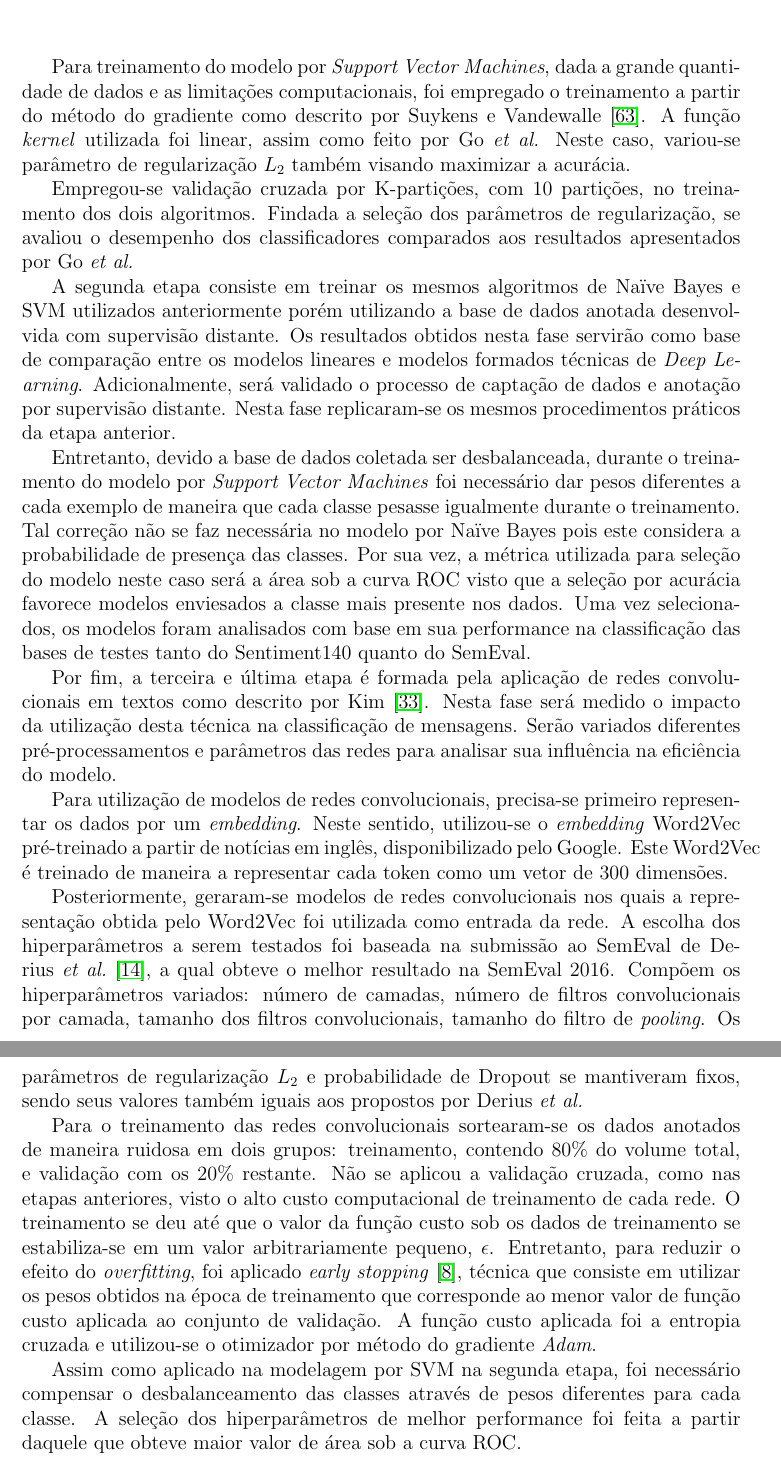
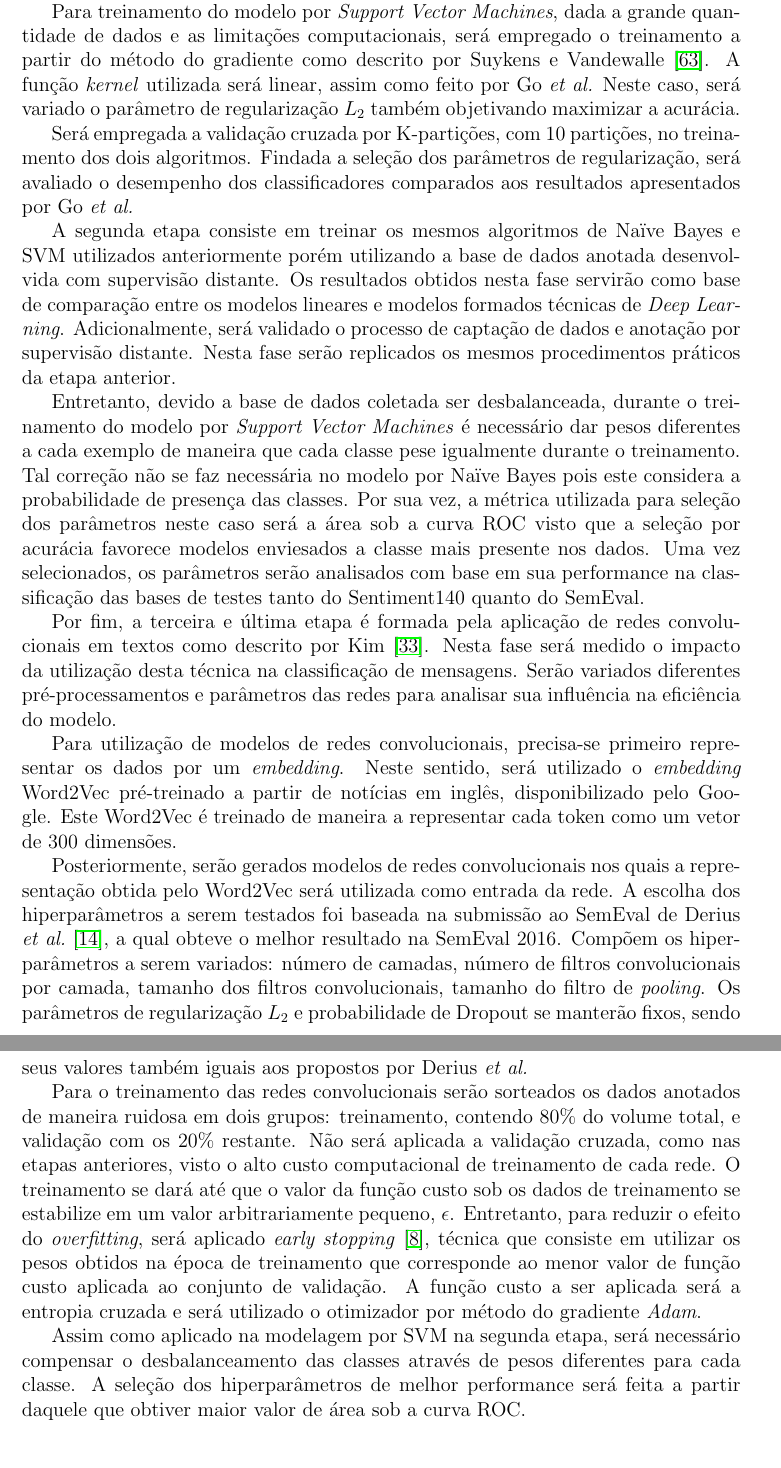
Before and after one commit to brenoarosa/projeto_final, a LaTeX book (Principal.tex, which reads metodologia.tex): two parts of pages 44 and 45 of 59, joined at a grey line, cut so that both start at the same text. Compiled offline with pdfLaTeX; a LaTeX package or settings file that is missing is left out; a missing bibliography style is replaced by a similar one.

Commit message:
Grammar fixes

```diff
--- a/metodologia.tex
+++ b/metodologia.tex
@@ -154,12 +154,12 @@ Neste caso, a acurácia foi otimizada dado que os dados de treinamento são bala
 
 Para treinamento do modelo por \textit{Support Vector Machines}, dada a grande quantidade de dados e as limitações
-computacionais, foi empregado o treinamento a partir do método do gradiente como descrito por Suykens e
+computacionais, será empregado o treinamento a partir do método do gradiente como descrito por Suykens e
 Vandewalle~\cite{suykens99}.
-A função \textit{kernel} utilizada foi linear, assim como feito por Go \textit{et al.}
-Neste caso, variou-se parâmetro de regularização $L_{2}$ também visando maximizar a acurácia.
+A função \textit{kernel} utilizada será linear, assim como feito por Go \textit{et al.}
+Neste caso, será variado o parâmetro de regularização $L_{2}$ também objetivando maximizar a acurácia.
 
-Empregou-se validação cruzada por K-partições, com 10 partições, no treinamento dos dois algoritmos.
-Findada a seleção dos parâmetros de regularização, se avaliou o desempenho dos classificadores comparados aos resultados
+Será empregada a validação cruzada por K-partições, com 10 partições, no treinamento dos dois algoritmos.
+Findada a seleção dos parâmetros de regularização, será avaliado o desempenho dos classificadores comparados aos resultados
 apresentados por Go \textit{et al.}
 
 % Etapa 2
@@ -168,15 +168,15 @@ a base de dados anotada desenvolvida com supervisão distante.
 Os resultados obtidos nesta fase servirão como base de comparação entre os modelos lineares e modelos formados técnicas
 de \textit{Deep Learning}.
 Adicionalmente, será validado o processo de captação de dados e anotação por supervisão distante.
-Nesta fase replicaram-se os mesmos procedimentos práticos da etapa anterior.
+Nesta fase serão replicados os mesmos procedimentos práticos da etapa anterior.
 
 Entretanto, devido a base de dados coletada ser desbalanceada, durante o treinamento do modelo por
-\textit{Support Vector Machines} foi necessário dar pesos diferentes a cada exemplo de maneira que cada classe pesasse
+\textit{Support Vector Machines} é necessário dar pesos diferentes a cada exemplo de maneira que cada classe pese
 igualmente durante o treinamento.
 Tal correção não se faz necessária no modelo por Naïve Bayes pois este considera a probabilidade de presença das classes.
-Por sua vez, a métrica utilizada para seleção do modelo neste caso será a área sob a curva ROC visto que a seleção por
+Por sua vez, a métrica utilizada para seleção dos parâmetros neste caso será a área sob a curva ROC visto que a seleção por
 acurácia favorece modelos enviesados a classe mais presente nos dados.
-Uma vez selecionados, os modelos foram analisados com base em sua performance na classificação das bases de testes tanto
+Uma vez selecionados, os parâmetros serão analisados com base em sua performance na classificação das bases de testes tanto
 do Sentiment140 quanto do SemEval.
 
 % Etapa 3
@@ -187,31 +187,31 @@ Serão variados diferentes pré-processamentos e parâmetros das redes para anal
 modelo.
 
 Para utilização de modelos de redes convolucionais, precisa-se primeiro representar os dados por um \textit{embedding}.
-Neste sentido, utilizou-se o \textit{embedding} Word2Vec pré-treinado a partir de notícias em inglês, disponibilizado
+Neste sentido, será utilizado o \textit{embedding} Word2Vec pré-treinado a partir de notícias em inglês, disponibilizado
 pelo Google.
 Este Word2Vec é treinado de maneira a representar cada token como um vetor de 300 dimensões.
 
-Posteriormente, geraram-se modelos de redes convolucionais nos quais a representação obtida pelo Word2Vec foi utilizada
+Posteriormente, serão gerados modelos de redes convolucionais nos quais a representação obtida pelo Word2Vec será utilizada
 como entrada da rede.
 A escolha dos hiperparâmetros a serem testados foi baseada na submissão ao SemEval de Derius
 \textit{et al.}~\cite{deriu16}, a qual obteve o melhor resultado na SemEval 2016.
-Compõem os hiperparâmetros variados: número de camadas, número de filtros convolucionais por camada, tamanho dos filtros
+Compõem os hiperparâmetros a serem variados: número de camadas, número de filtros convolucionais por camada, tamanho dos filtros
 convolucionais, tamanho do filtro de \textit{pooling}.
-Os parâmetros de regularização $L_{2}$ e probabilidade de Dropout se mantiveram fixos, sendo seus valores também iguais aos
+Os parâmetros de regularização $L_{2}$ e probabilidade de Dropout se manterão fixos, sendo seus valores também iguais aos
 propostos por Derius \textit{et al.}
 
-Para o treinamento das redes convolucionais sortearam-se os dados anotados de maneira ruidosa em dois grupos:
+Para o treinamento das redes convolucionais serão sorteados os dados anotados de maneira ruidosa em dois grupos:
 treinamento, contendo 80\% do volume total, e validação com os 20\% restante.
-Não se aplicou a validação cruzada, como nas etapas anteriores, visto o alto custo computacional de treinamento de cada
+Não será aplicada a validação cruzada, como nas etapas anteriores, visto o alto custo computacional de treinamento de cada
 rede.
-O treinamento se deu até que o valor da função custo sob os dados de treinamento se estabiliza-se em um valor
+O treinamento se dará até que o valor da função custo sob os dados de treinamento se estabilize em um valor
 arbitrariamente pequeno, $\epsilon$.
-Entretanto, para reduzir o efeito do \textit{overfitting}, foi aplicado \textit{early stopping}~\cite{caruana01},
+Entretanto, para reduzir o efeito do \textit{overfitting}, será aplicado \textit{early stopping}~\cite{caruana01},
 técnica que consiste em utilizar os pesos obtidos na época de treinamento que corresponde ao menor valor de função custo
 aplicada ao conjunto de validação.
-A função custo aplicada foi a entropia cruzada e utilizou-se o otimizador por método do gradiente \textit{Adam}.
+A função custo a ser aplicada será a entropia cruzada e será utilizado o otimizador por método do gradiente \textit{Adam}.
 
-Assim como aplicado na modelagem por SVM na segunda etapa, foi necessário compensar o desbalanceamento das classes
+Assim como aplicado na modelagem por SVM na segunda etapa, será necessário compensar o desbalanceamento das classes
 através de pesos diferentes para cada classe.
-A seleção dos hiperparâmetros de melhor performance foi feita a partir daquele que obteve maior valor de área sob a curva
+A seleção dos hiperparâmetros de melhor performance será feita a partir daquele que obtiver maior valor de área sob a curva
 ROC.
```
Also changed, not shown: introducao.tex (+7 -7 lines), resultados.tex (+4 -4 lines), projeto_final.pdf, metodologia.tex (32 more changed lines).
